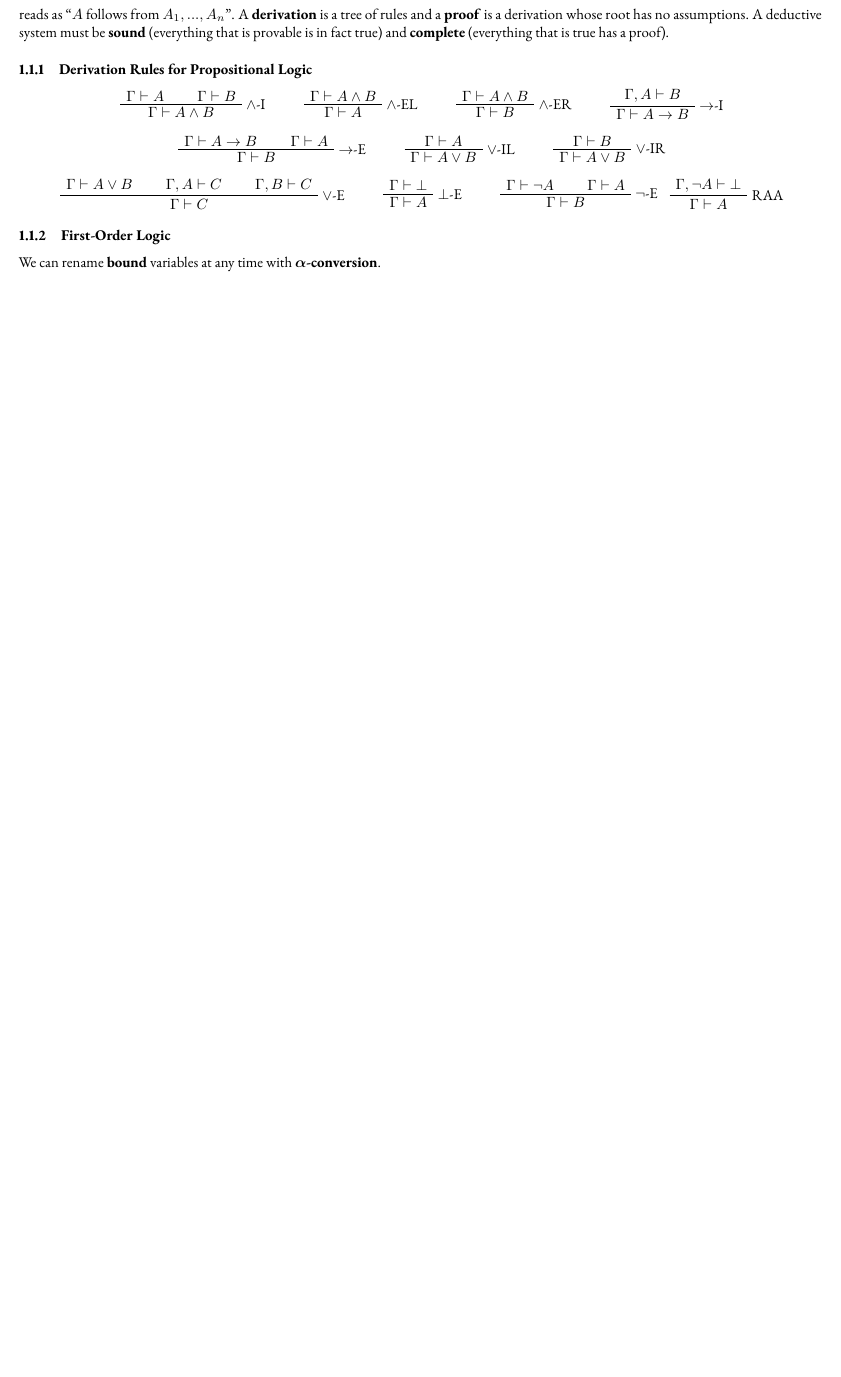
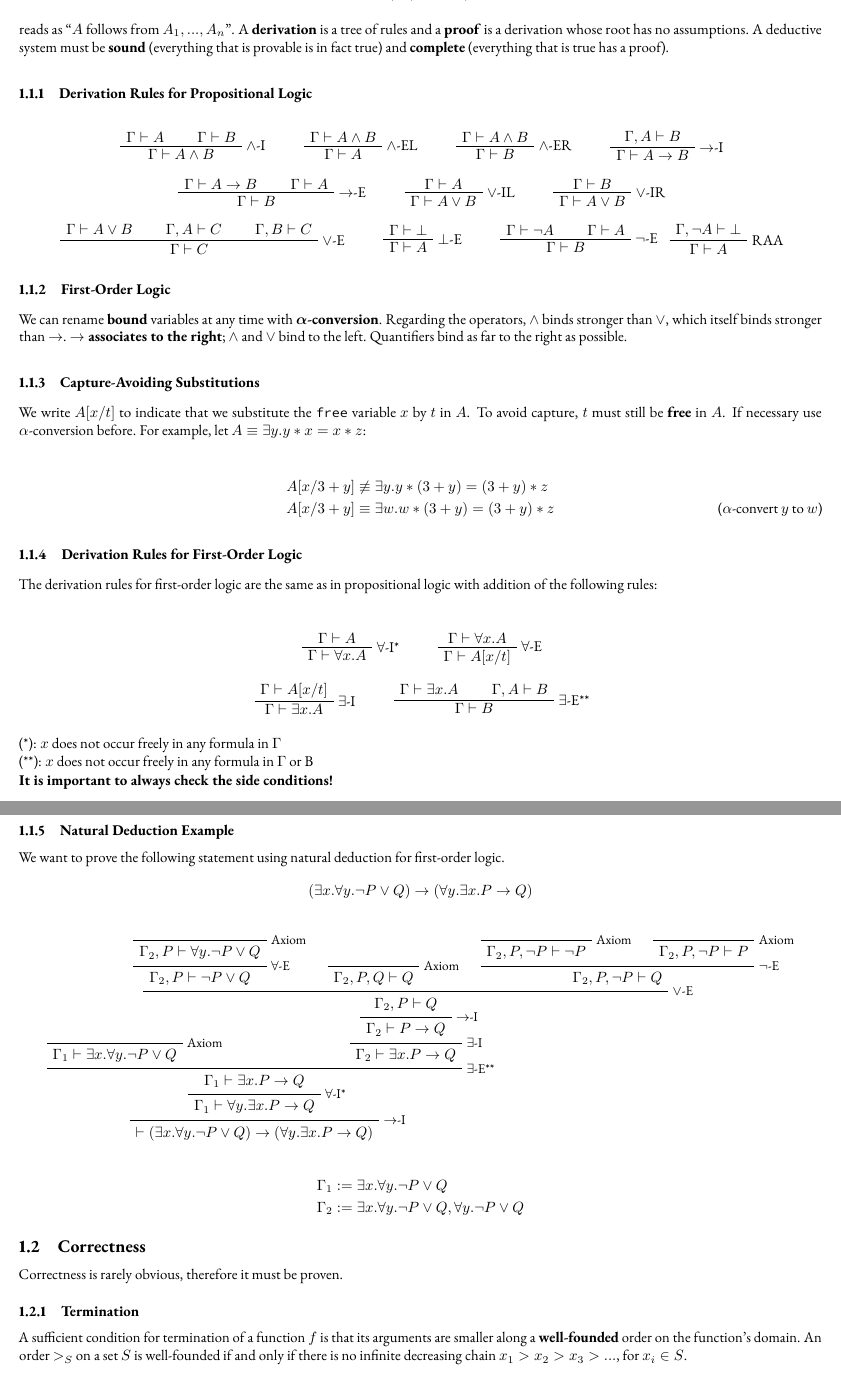
Before and after one commit to yannishuber/fmfp-summary, a LaTeX document (main.tex): part of the page before the commit and two parts of pages 1 and 2 of 2 after it, the two joined at a grey line, cut so that both start at the same text, the shorter picture padded with empty space. Compiled offline with pdfLaTeX.

Commit message:
Updates from Overleaf

```diff
--- a/main.tex
+++ b/main.tex
@@ -106,7 +105,109 @@ reads as \enquote{$A$ follows from $A_1, ..., A_n$}. A \textbf{derivation} is a
 \end{center}
 
 \subsubsection{First-Order Logic}
-We can rename \textbf{bound} variables at any time with $\bm{\alpha}$\textbf{-conversion}.
+We can rename \textbf{bound} variables at any time with $\bm{\alpha}$\textbf{-conversion}. Regarding the operators, $\land$ binds stronger than $\lor$, which itself binds stronger than $\rightarrow$. \textbf{$\rightarrow$ associates to the right}; $\land$ and $\lor$ bind to the left. Quantifiers bind as far to the right as possible.
+
+\subsubsection{Capture-Avoiding Substitutions}
+We write $A[x/t]$ to indicate that we substitute the \texttt{free} variable $x$ by $t$ in $A$. To avoid capture, $t$ must still be \textbf{free} in $A$. If necessary use $\alpha$-conversion before. For example, let $A \equiv \exists y. y*x = x * z$:
+
+\begin{align*}
+    A[x/3 + y] &\not\equiv \exists y.y * (3+y) = (3+y)*z \\
+    A[x/3 + y] & \equiv \exists w.w * (3+y) = (3+y)*z \tag{$\alpha$-convert $y$ to $w$}
+\end{align*}
+
+\subsubsection{Derivation Rules for First-Order Logic}
+The derivation rules for first-order logic are the same as in propositional logic with addition of the following rules:
+
+\vspace{1em}
+\begin{center}
+\begin{bprooftree}
+\AxiomC{$\Gamma \vdash A$}
+\RightLabel{$\forall$-I*}
+\UnaryInfC{$\Gamma \vdash \forall x. A$}
+\end{bprooftree}\qquad
+\begin{bprooftree}
+\AxiomC{$\Gamma \vdash \forall x. A$}
+\RightLabel{$\forall$-E}
+\UnaryInfC{$\Gamma \vdash A[x/t]$}
+\end{bprooftree}\qquad
+
+\vspace{1em}
+\begin{bprooftree}
+\AxiomC{$\Gamma \vdash A[x/t]$}
+\RightLabel{$\exists$-I}
+\UnaryInfC{$\Gamma \vdash \exists x. A$}
+\end{bprooftree}\qquad
+\begin{bprooftree}
+\AxiomC{$\Gamma \vdash \exists x. A$}
+\AxiomC{$\Gamma, A \vdash B$}
+\RightLabel{$\exists$-E**}
+\BinaryInfC{$\Gamma \vdash B$}
+\end{bprooftree}
+\end{center}
+
+\noindent
+(*): $x$ does not occur freely in any formula in $\Gamma$ \\
+(**): $x$ does not occur freely in any formula in $\Gamma$ or B
+
+\noindent
+\textbf{It is important to always check the side conditions!}
+
+\subsubsection{Natural Deduction Example}
+We want to prove the following statement using natural deduction for first-order logic.
+\[(\exists x. \forall y. \lnot P \lor Q) \rightarrow (\forall y. \exists x. P \rightarrow Q)\]
+
+\begin{center}
+    \begin{prooftree}
+    \def\extraVskip{4pt}
+    \AxiomC{}
+    \RightLabel{\small Axiom}
+    \UnaryInfC{$\Gamma_1 \vdash \exists x. \forall y. \lnot P \lor Q$}
+    \AxiomC{}
+    \RightLabel{\small Axiom}
+    \UnaryInfC{$\Gamma_2, P \vdash \forall y. \lnot P \lor Q$}
+    \RightLabel{\small $\forall$-E}
+    \UnaryInfC{$\Gamma_2, P \vdash \lnot P \lor Q$}
+    \AxiomC{}
+    \RightLabel{\small Axiom}
+    \UnaryInfC{$\Gamma_2, P, Q \vdash Q$}
+
+    % \AxiomC{\tikz{\node [trapezium, trapezium angle=60, minimum width=5mm, draw, thick] {};}}
+    \AxiomC{}
+    \RightLabel{\small Axiom}
+    \UnaryInfC{$\Gamma_2, P, \lnot P \vdash \lnot P$}
+    \AxiomC{}
+    \RightLabel{\small Axiom}
+    \UnaryInfC{$\Gamma_2, P, \lnot P \vdash P$}
+    \RightLabel{\small $\lnot$-E}
+    \BinaryInfC{$\Gamma_2, P, \lnot P \vdash Q$}
+
+    \RightLabel{\small $\lor$-E}
+    \TrinaryInfC{$\Gamma_2, P \vdash Q$}
+    \RightLabel{\small $\rightarrow$-I}
+    \UnaryInfC{$\Gamma_2 \vdash P \rightarrow Q$}
+    \RightLabel{\small $\exists$-I}
+    \UnaryInfC{$\Gamma_2 \vdash \exists x. P \rightarrow Q$}
+    \RightLabel{\small $\exists$-E**}
+    \insertBetweenHyps{\hskip -60pt}
+    \BinaryInfC{$\Gamma_1 \vdash \exists x. P \rightarrow Q$}
+    \RightLabel{\small $\forall$-I*}
+    \UnaryInfC{$\Gamma_1 \vdash \forall y. \exists x. P \rightarrow Q$}
+    \RightLabel{\small $\rightarrow$-I}
+    \UnaryInfC{$\vdash (\exists x. \forall y. \lnot P \lor Q) \rightarrow (\forall y. \exists x. P \rightarrow Q)$}
+    \end{prooftree}
+\end{center}
+
+\begin{align*}
+    \Gamma_1 &:= \exists x. \forall y. \lnot P \lor Q \\
+    \Gamma_2 &:= \exists x. \forall y. \lnot P \lor Q, \forall y. \lnot P \lor Q
+\end{align*}
+
+\subsection{Correctness}
+Correctness is rarely obvious, therefore it must be proven.
+
+\subsubsection{Termination}
+A sufficient condition for termination of a function $f$ is that its arguments are smaller along a \textbf{well-founded} order on the function's domain. An order $>_S$ on a set $S$ is well-founded if and only if there is no infinite decreasing chain $x_1 > x_2 > x_3 > ...$, for $x_i \in S$.
+
 % $\lambda x$.\texttt{\frenchspacing($x$ 1 True, $x$ 0) :: (Int -> Bool -> a) -> (a, Bool -> a)}:
 
 % \begin{prooftree}
```
Also changed, not shown: main.tex (3 more changed lines).
